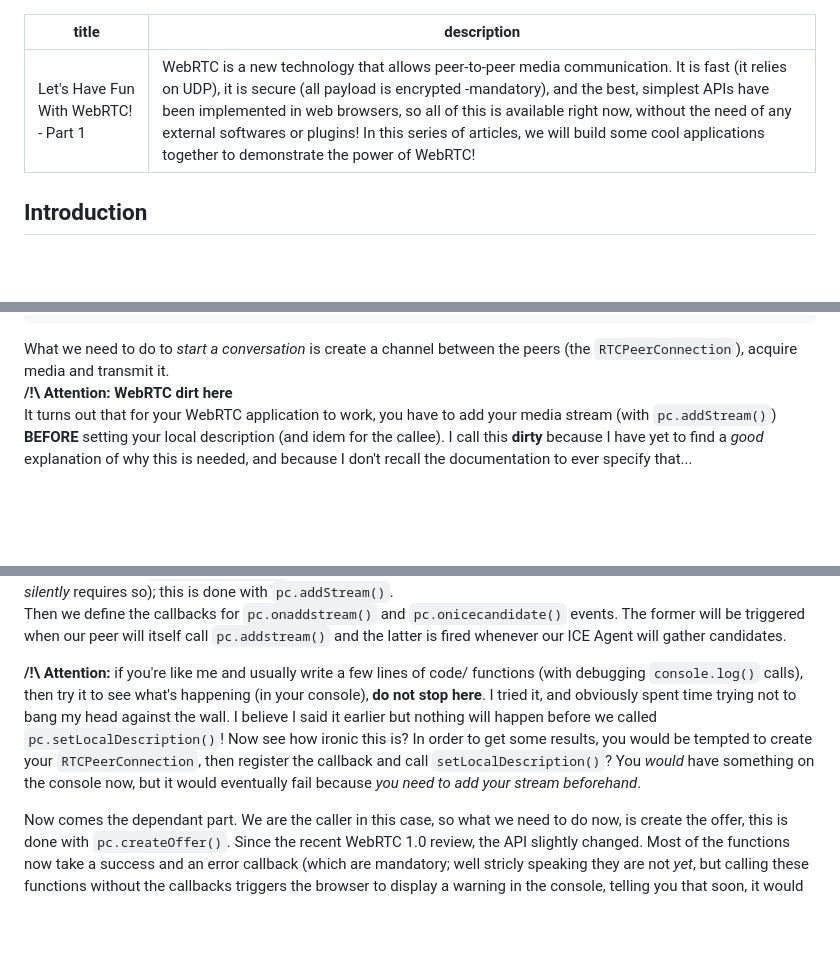
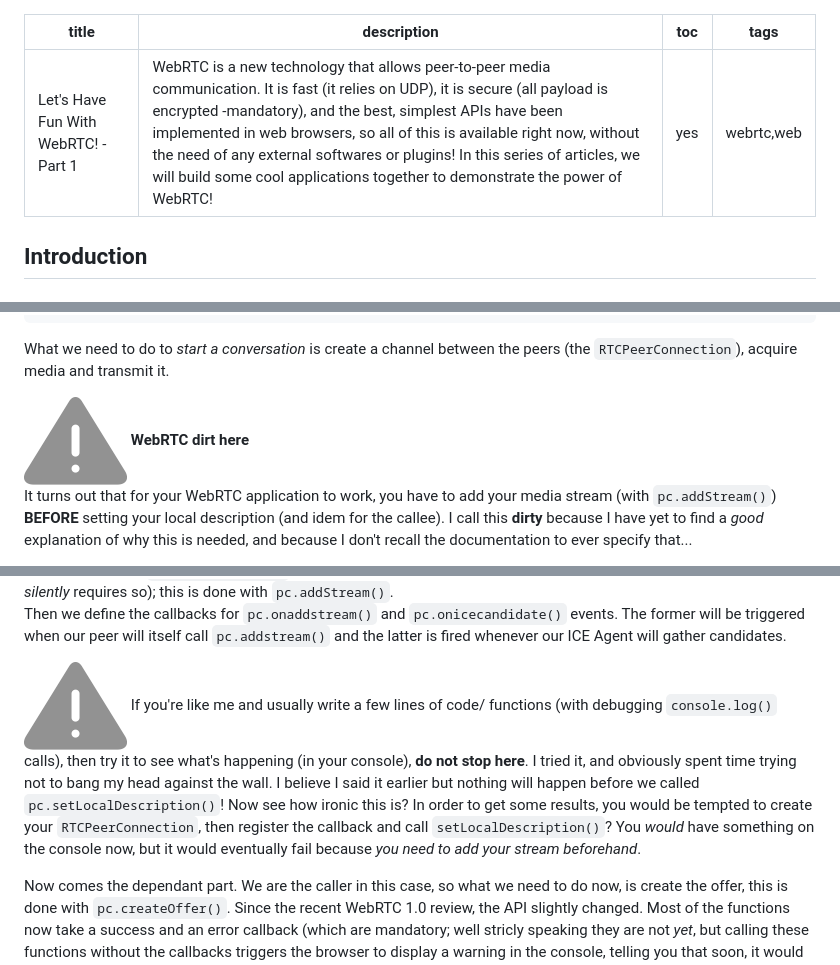
Before and after one commit to nschoe/nschoeslabs, a Markdown page: articles/2015-02-14-Lets-Have-Fun-With-WebRTC-Part-1.md, 3 parts joined by grey strips. Rendered like a GitHub page; pictures changed too: images/warning.png (added); blank space fills up the shorter version.

````diff
--- a/articles/2015-02-14-Lets-Have-Fun-With-WebRTC-Part-1.md
+++ b/articles/2015-02-14-Lets-Have-Fun-With-WebRTC-Part-1.md
@@ -1,6 +1,8 @@
 ---
 title: Let's Have Fun With WebRTC! - Part 1
 description: WebRTC is a new technology that allows peer-to-peer media communication. It is fast (it relies on UDP), it is secure (all payload is encrypted -mandatory), and the best, simplest APIs have been implemented in web browsers, so all of this is available right now, without the need of any external softwares or plugins! In this series of articles, we will build some cool applications together to demonstrate the power of WebRTC!
+toc: yes
+tags: webrtc,web
 ---
 
 ## Introduction
@@ -912,7 +931,8 @@ function startConv() {
 ```
 
 What we need to do to _start a conversation_ is create a channel between the peers (the `RTCPeerConnection`), acquire media and transmit it.
-**/!\\ Attention: WebRTC dirt here**
+
+![](/images/warning.png "Attention Chrome Users") **WebRTC dirt here**
 It turns out that for your WebRTC application to work, you have to add your media stream (with `pc.addStream()`) **BEFORE** setting your local description (and idem for the callee). I call this **dirty** because I have yet to find a _good_ explanation of why this is needed, and because I don't recall the documentation to ever specify that...
 
 Anyway, back to our code sample. the first few lines are just debugging stuff, you can omit them. It simply outputs on the console if we are _making_ a call or _answering_ one. As usual, it might be a good idea to display visual (or audio) feedback to the user, like a phone ringing or a picture of a phone shaking; universal signals that we are placing a call.
@@ -982,7 +1002,7 @@ It is now the time to instance our `RTCPeerConnection` and make store it in the
 Okay now that the `RTCPeerConnection` is created, _the very first thing we do now_ is add our stream (since WebRTC _silently_ requires so); this is done with `pc.addStream()`.
 Then we define the callbacks for `pc.onaddstream()` and `pc.onicecandidate()` events. The former will be triggered when our peer will itself call `pc.addstream()` and the latter is fired whenever our ICE Agent will gather candidates.
 
-**/!\\ Attention:** if you're like me and usually write a few lines of code/ functions (with debugging `console.log()` calls), then try it to see what's happening (in your console), **do not stop here**. I tried it, and obviously spent time trying not to bang my head against the wall. I believe I said it earlier but nothing will happen before we called `pc.setLocalDescription()`! Now see how ironic this is? In order to get some results, you would be tempted to create your `RTCPeerConnection`, then register the callback and call `setLocalDescription()`? You _would_ have something on the console now, but it would eventually fail because _you need to add your stream beforehand_.
+![](/images/warning.png "Attention Chrome Users") If you're like me and usually write a few lines of code/ functions (with debugging `console.log()` calls), then try it to see what's happening (in your console), **do not stop here**. I tried it, and obviously spent time trying not to bang my head against the wall. I believe I said it earlier but nothing will happen before we called `pc.setLocalDescription()`! Now see how ironic this is? In order to get some results, you would be tempted to create your `RTCPeerConnection`, then register the callback and call `setLocalDescription()`? You _would_ have something on the console now, but it would eventually fail because _you need to add your stream beforehand_.
 
 Now comes the dependant part. We are the caller in this case, so what we need to do now, is create the offer, this is done with `pc.createOffer()`. Since the recent WebRTC 1.0 review, the API slightly changed. Most of the functions now take a success and an error callback (which are mandatory; well stricly speaking they are not _yet_, but calling these functions without the callbacks triggers the browser to display a warning in the console, telling you that soon, it would result in an error, thus breaking yor code. This is quite new actually, so you might be surprised if you have already read some WebRTC code example before and did not see callbacks). In addition to the success and error callbacks, some functions take an additional `MediaConstraints` object as the third parameters. Quite frankly, I don't really understand why, since the contraints are already available inside the `RTCPeerConnection`.
 The function `createOffer()` follows that rule. Our error callback is simply a log on the console.
````
Also changed, not shown: other parts of articles/2015-02-14-Lets-Have-Fun-With-WebRTC-Part-1.md (+20 -3 lines), images/8_queens_example.png (added), images/bullet_point.png (added), images/chrome_webcam_fail.png (added), images/toc.png (added), 8 other files.
